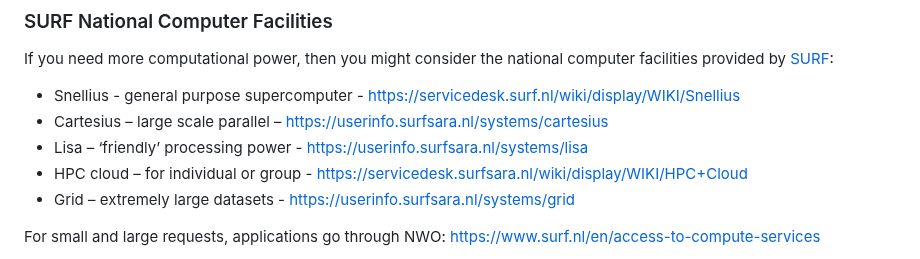
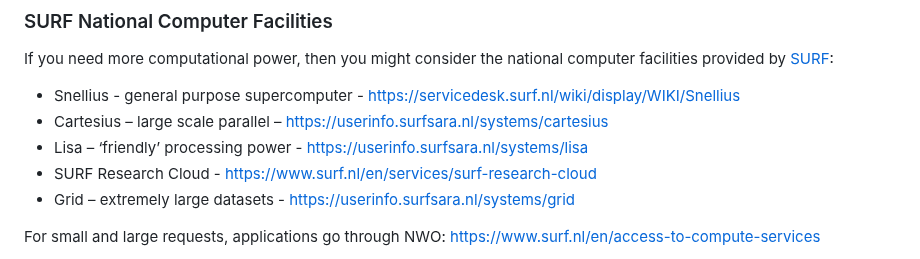
Before and after one commit to TU-Delft-DCC/TU-Delft-DCC.github.io, a Markdown page: docs/infrastructure/getting_started.md, the part around the change. Rendered like a GitHub page.

Commit message:
Fix broken links

```diff
--- a/docs/infrastructure/getting_started.md
+++ b/docs/infrastructure/getting_started.md
@@ -71,7 +71,7 @@ If you need more computational power, then you might consider the national compu
 - Snellius - general purpose supercomputer - https://servicedesk.surf.nl/wiki/display/WIKI/Snellius
 - Cartesius – large scale parallel – https://userinfo.surfsara.nl/systems/cartesius
 - Lisa – ‘friendly’ processing power - https://userinfo.surfsara.nl/systems/lisa
-- HPC cloud – for individual or group - https://servicedesk.surfsara.nl/wiki/display/WIKI/HPC+Cloud
+- SURF Research Cloud - https://www.surf.nl/en/services/surf-research-cloud
 - Grid – extremely large datasets - https://userinfo.surfsara.nl/systems/grid
 
 For small and large requests, applications go through NWO: https://www.surf.nl/en/access-to-compute-services
```
